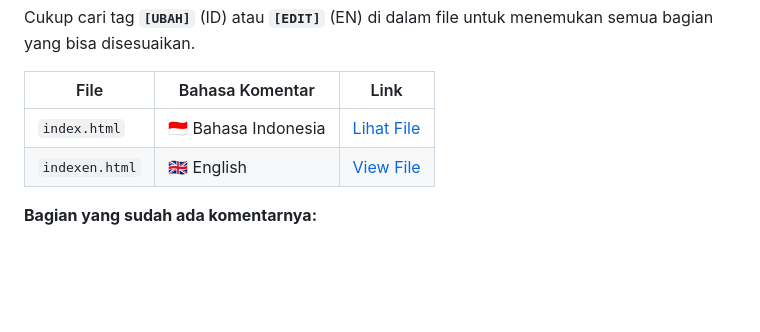
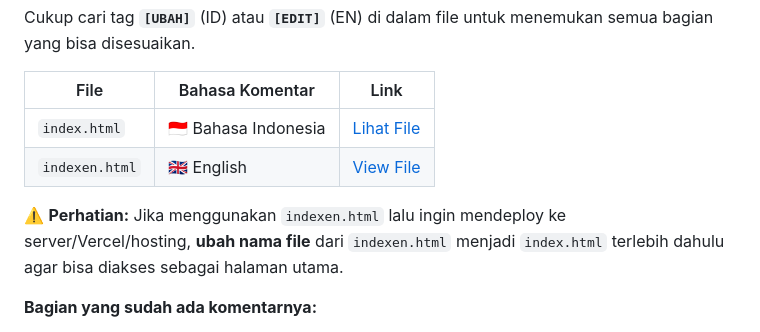
Before and after one commit to FarhanAbyss/trustpositif-block-page, a Markdown page: README.md, the part around the change. GitHub-like rendering; blank space fills up the shorter version.

```diff
--- a/README.md
+++ b/README.md
@@ -65,6 +65,9 @@ Cukup cari tag **`[UBAH]`** (ID) atau **`[EDIT]`** (EN) di dalam file untuk mene
 |------|----------------|------|
 | `index.html` | 🇮🇩 Bahasa Indonesia | [Lihat File](https://github.com/FarhanAbyss/trustpositif-block-page/blob/main/index.html) |
 | `indexen.html` | 🇬🇧 English | [View File](https://github.com/FarhanAbyss/trustpositif-block-page/blob/main/indexen.html) |
+
+⚠️ **Perhatian:**
+Jika menggunakan `indexen.html` lalu ingin mendeploy ke server/Vercel/hosting, **ubah nama file** dari `indexen.html` menjadi `index.html` terlebih dahulu agar bisa diakses sebagai halaman utama.
 
 **Bagian yang sudah ada komentarnya:**
 - 🎨 Warna tema (CSS variables)
```
